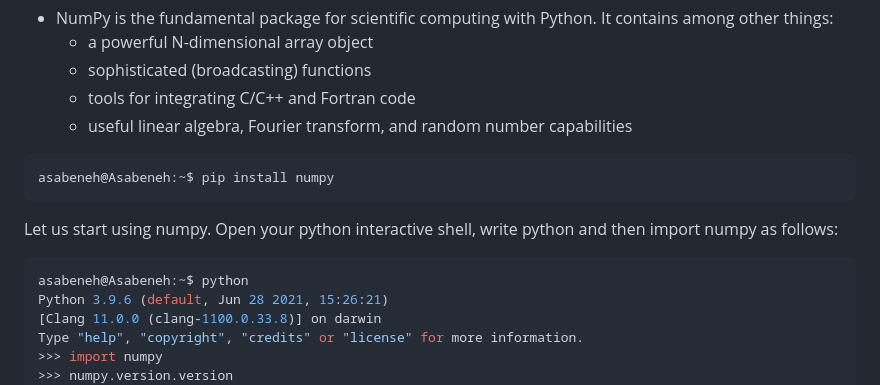
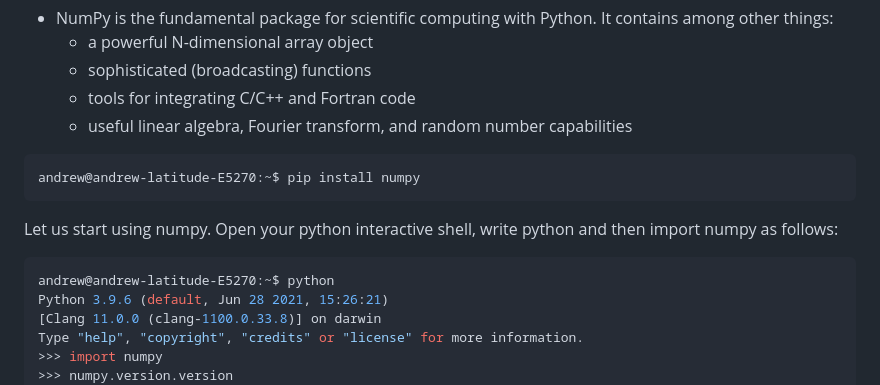
Before and after one commit to andrew4779/30-DAYS-OF-PYTHON, a Markdown page: 20_Day_Python_package_manager/20_python_package_manager.md, the part around the change. Drawn GitHub-style.

Commit message:
python package manager

````diff
--- a/20_Day_Python_package_manager/20_python_package_manager.md
+++ b/20_Day_Python_package_manager/20_python_package_manager.md
@@ -76,13 +76,13 @@ Let us try to install _numpy_, called numeric python. It is one of the most popu
   - useful linear algebra, Fourier transform, and random number capabilities
 
 ```sh
-asabeneh@Asabeneh:~$ pip install numpy
+andrew@andrew-latitude-E5270:~$ pip install numpy
 ```
 
 Let us start using numpy. Open your python interactive shell, write python and then import numpy as follows:
 
 ```py
-asabeneh@Asabeneh:~$ python
+andrew@andrew-latitude-E5270:~$ python
 Python 3.9.6 (default, Jun 28 2021, 15:26:21)
 [Clang 11.0.0 (clang-1100.0.33.8)] on darwin
 Type "help", "copyright", "credits" or "license" for more information.
````
